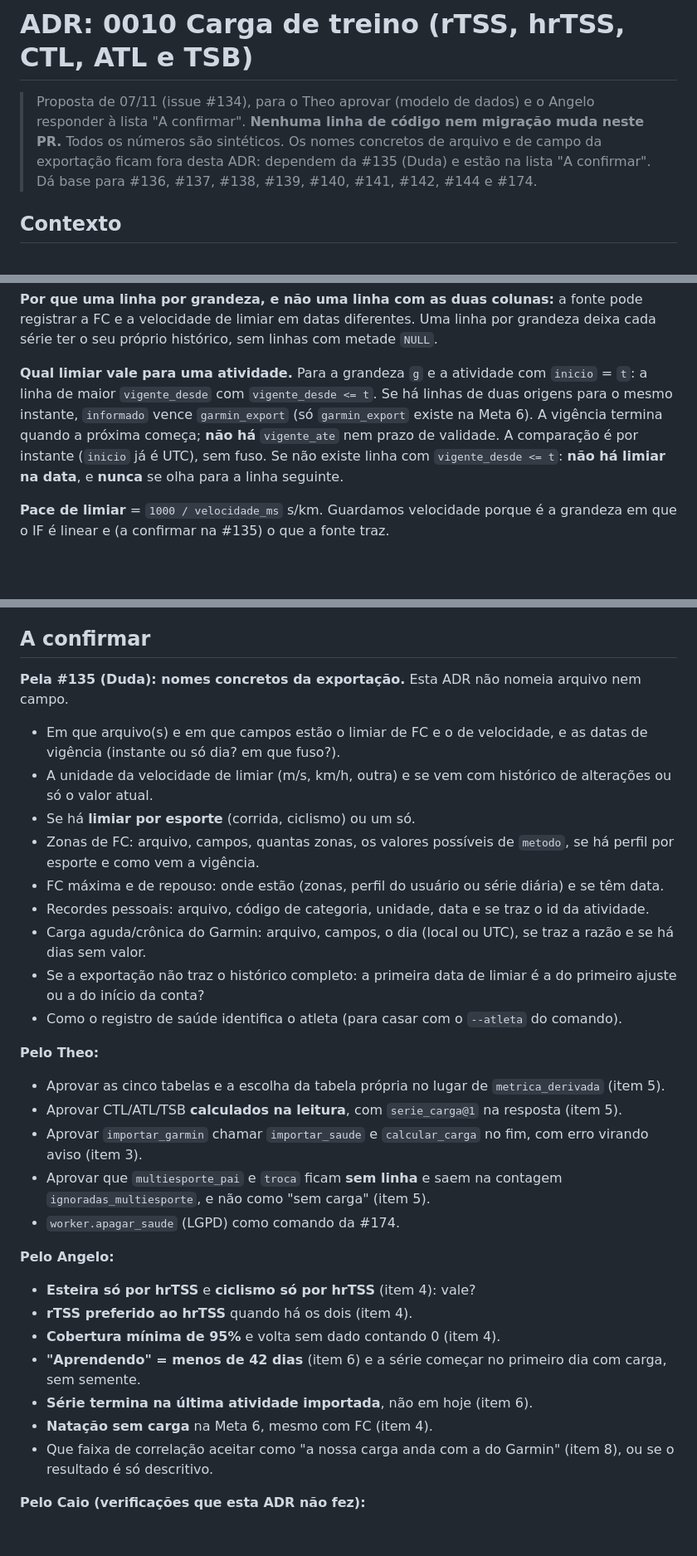
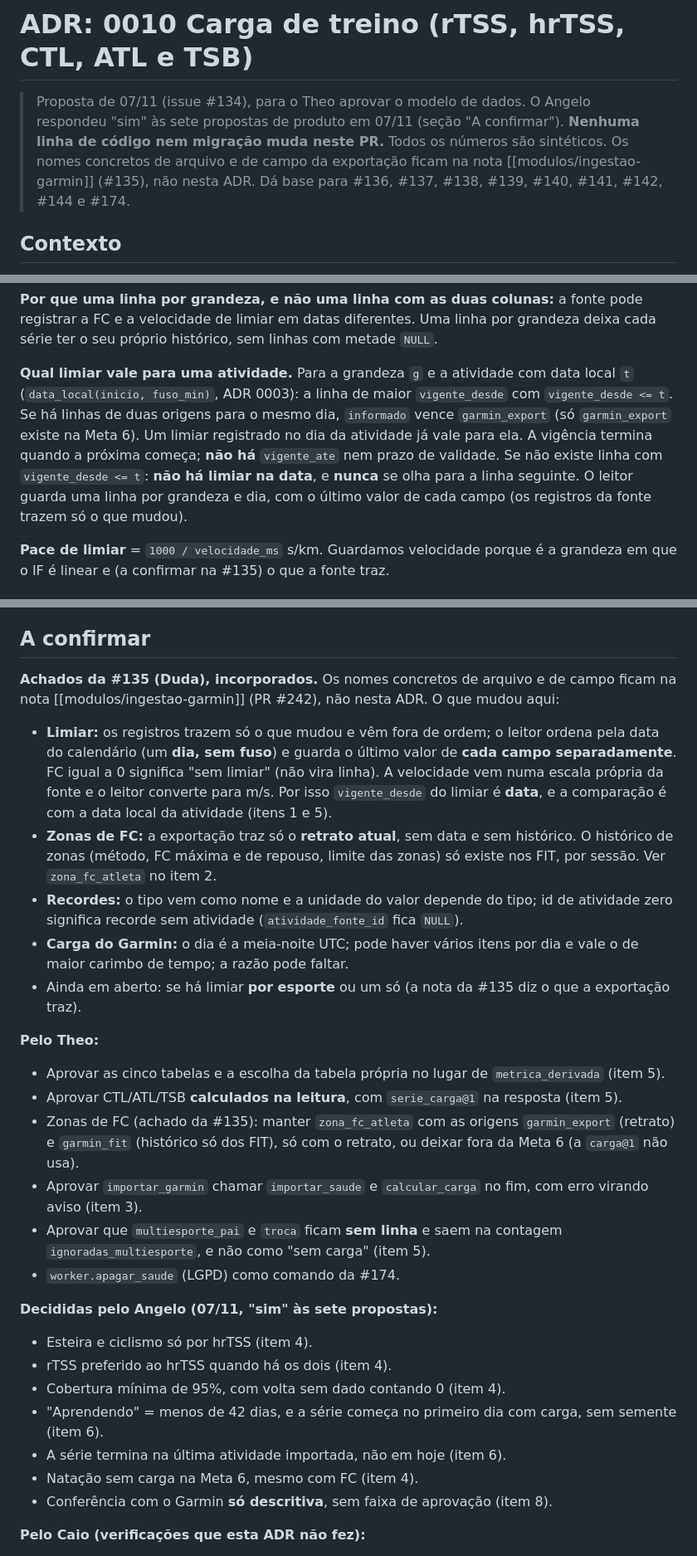
Before and after one commit to pelabdang/treino-contexto, a Markdown page: docs/decisoes/0010-carga-de-treino.md, 3 parts joined by grey strips. Shown at 83% size. Drawn GitHub-style; blank space fills up the shorter version.

Commit message:
ADR 0010: decisões do Angelo e achados da #135 (vigência por dia, zonas)
Co-Authored-By: Claude Sonnet 5.5 <noreply@anthropic.com>

```diff
--- a/docs/decisoes/0010-carga-de-treino.md
+++ b/docs/decisoes/0010-carga-de-treino.md
@@ -7,9 +7,9 @@ links: [[decisoes/0001-modelo-de-dados-minimo]], [[decisoes/0002-segmento-intens
 ---
 # ADR: 0010 Carga de treino (rTSS, hrTSS, CTL, ATL e TSB)
 
-> Proposta de 07/11 (issue #134), para o Theo aprovar (modelo de dados) e o Angelo responder à lista "A confirmar".
-> **Nenhuma linha de código nem migração muda neste PR.** Todos os números são sintéticos. Os nomes concretos de arquivo e de campo
-> da exportação ficam fora desta ADR: dependem da #135 (Duda) e estão na lista "A confirmar".
+> Proposta de 07/11 (issue #134), para o Theo aprovar o modelo de dados. O Angelo respondeu "sim" às sete propostas de produto em 07/11
+> (seção "A confirmar"). **Nenhuma linha de código nem migração muda neste PR.** Todos os números são sintéticos. Os nomes concretos
+> de arquivo e de campo da exportação ficam na nota [[modulos/ingestao-garmin]] (#135), não nesta ADR.
 > Dá base para #136, #137, #138, #139, #140, #141, #142, #144 e #174.
 
 ## Contexto
@@ -61,11 +61,12 @@ Tabela nova **`limiar_atleta`**: uma linha por (grandeza, início de vigência).
 **Por que uma linha por grandeza, e não uma linha com as duas colunas:** a fonte pode registrar a FC e a velocidade de limiar em datas
 diferentes. Uma linha por grandeza deixa cada série ter o seu próprio histórico, sem linhas com metade `NULL`.
 
-**Qual limiar vale para uma atividade.** Para a grandeza `g` e a atividade com `inicio` = `t`: a linha de maior `vigente_desde` com
-`vigente_desde <= t`. Se há linhas de duas origens para o mesmo instante, `informado` vence `garmin_export` (só `garmin_export` existe na
-Meta 6). A vigência termina quando a próxima começa; **não há** `vigente_ate` nem prazo de validade. A comparação é por instante
-(`inicio` já é UTC), sem fuso. Se não existe linha com `vigente_desde <= t`: **não há limiar na data**, e **nunca** se olha para a linha
-seguinte.
+**Qual limiar vale para uma atividade.** Para a grandeza `g` e a atividade com data local `t` (`data_local(inicio, fuso_min)`, ADR 0003):
+a linha de maior `vigente_desde` com `vigente_desde <= t`. Se há linhas de duas origens para o mesmo dia, `informado` vence
+`garmin_export` (só `garmin_export` existe na Meta 6). Um limiar registrado no dia da atividade já vale para ela. A vigência termina
+quando a próxima começa; **não há** `vigente_ate` nem prazo de validade. Se não existe linha com `vigente_desde <= t`: **não há limiar
+na data**, e **nunca** se olha para a linha seguinte. O leitor guarda uma linha por grandeza e dia, com o último valor de cada campo
+(os registros da fonte trazem só o que mudou).
 
 **Pace de limiar** = `1000 / velocidade_ms` s/km. Guardamos velocidade porque é a grandeza em que o IF é linear e (a confirmar na #135)
 o que a fonte traz.
@@ -348,32 +354,35 @@ datas. Não há limiar de aprovação inventado aqui: a faixa aceita como "andam
   constantes.
 
 ## A confirmar
-**Pela #135 (Duda): nomes concretos da exportação.** Esta ADR não nomeia arquivo nem campo.
-- Em que arquivo(s) e em que campos estão o limiar de FC e o de velocidade, e as datas de vigência (instante ou só dia? em que fuso?).
-- A unidade da velocidade de limiar (m/s, km/h, outra) e se vem com histórico de alterações ou só o valor atual.
-- Se há **limiar por esporte** (corrida, ciclismo) ou um só.
-- Zonas de FC: arquivo, campos, quantas zonas, os valores possíveis de `metodo`, se há perfil por esporte e como vem a vigência.
-- FC máxima e de repouso: onde estão (zonas, perfil do usuário ou série diária) e se têm data.
-- Recordes pessoais: arquivo, código de categoria, unidade, data e se traz o id da atividade.
-- Carga aguda/crônica do Garmin: arquivo, campos, o dia (local ou UTC), se traz a razão e se há dias sem valor.
-- Se a exportação não traz o histórico completo: a primeira data de limiar é a do primeiro ajuste ou a do início da conta?
-- Como o registro de saúde identifica o atleta (para casar com o `--atleta` do comando).
+**Achados da #135 (Duda), incorporados.** Os nomes concretos de arquivo e de campo ficam na nota
+[[modulos/ingestao-garmin]] (PR #242), não nesta ADR. O que mudou aqui:
+- **Limiar:** os registros trazem só o que mudou e vêm fora de ordem; o leitor ordena pela data do calendário (um **dia, sem fuso**) e
+  guarda o último valor de **cada campo separadamente**. FC igual a 0 significa "sem limiar" (não vira linha). A velocidade vem numa
+  escala própria da fonte e o leitor converte para m/s. Por isso `vigente_desde` do limiar é **data**, e a comparação é com a data
+  local da atividade (itens 1 e 5).
+- **Zonas de FC:** a exportação traz só o **retrato atual**, sem data e sem histórico. O histórico de zonas (método, FC máxima e de
+  repouso, limite das zonas) só existe nos FIT, por sessão. Ver `zona_fc_atleta` no item 2.
+- **Recordes:** o tipo vem como nome e a unidade do valor depende do tipo; id de atividade zero significa recorde sem atividade
+  (`atividade_fonte_id` fica `NULL`).
+- **Carga do Garmin:** o dia é a meia-noite UTC; pode haver vários itens por dia e vale o de maior carimbo de tempo; a razão pode faltar.
+- Ainda em aberto: se há limiar **por esporte** ou um só (a nota da #135 diz o que a exportação traz).
 
 **Pelo Theo:**
 - Aprovar as cinco tabelas e a escolha da tabela própria no lugar de `metrica_derivada` (item 5).
 - Aprovar CTL/ATL/TSB **calculados na leitura**, com `serie_carga@1` na resposta (item 5).
+- Zonas de FC (achado da #135): manter `zona_fc_atleta` com as origens `garmin_export` (retrato) e `garmin_fit` (histórico só dos FIT), só com o retrato, ou deixar fora da Meta 6 (a `carga@1` não usa).
 - Aprovar `importar_garmin` chamar `importar_saude` e `calcular_carga` no fim, com erro virando aviso (item 3).
 - Aprovar que `multiesporte_pai` e `troca` ficam **sem linha** e saem na contagem `ignoradas_multiesporte`, e não como "sem carga" (item 5).
 - `worker.apagar_saude` (LGPD) como comando da #174.
 
-**Pelo Angelo:**
-- **Esteira só por hrTSS** e **ciclismo só por hrTSS** (item 4): vale?
-- **rTSS preferido ao hrTSS** quando há os dois (item 4).
-- **Cobertura mínima de 95%** e volta sem dado contando 0 (item 4).
-- **"Aprendendo" = menos de 42 dias** (item 6) e a série começar no primeiro dia com carga, sem semente.
-- **Série termina na última atividade importada**, não em hoje (item 6).
-- **Natação sem carga** na Meta 6, mesmo com FC (item 4).
-- Que faixa de correlação aceitar como "a nossa carga anda com a do Garmin" (item 8), ou se o resultado é só descritivo.
+**Decididas pelo Angelo (07/11, "sim" às sete propostas):**
+- Esteira e ciclismo só por hrTSS (item 4).
+- rTSS preferido ao hrTSS quando há os dois (item 4).
+- Cobertura mínima de 95%, com volta sem dado contando 0 (item 4).
+- "Aprendendo" = menos de 42 dias, e a série começa no primeiro dia com carga, sem semente (item 6).
+- A série termina na última atividade importada, não em hoje (item 6).
+- Natação sem carga na Meta 6, mesmo com FC (item 4).
+- Conferência com o Garmin **só descritiva**, sem faixa de aprovação (item 8).
 
 **Pelo Caio (verificações que esta ADR não fez):**
 - As citações (Coggan e Allen 2010; Skiba 2006; Banister e colegas 1975 e 1991; ajuda do TrainingPeaks) foram escritas de memória
```
Also changed, not shown: other parts of docs/decisoes/0010-carga-de-treino.md (+9 -4 lines).
